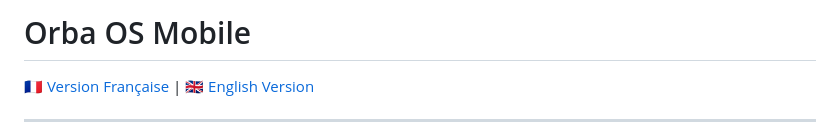
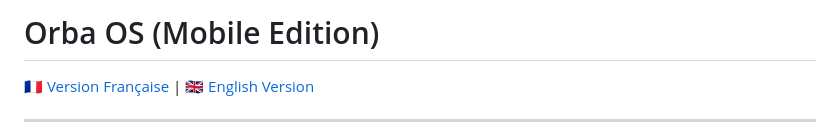
Before and after one commit to AlexKoncept/ORBA_OS, a Markdown page: Orba_OS_Mobile/README.md, the part around the change. GitHub-like rendering.

Commit message:
Update README title to 'Orba OS (Mobile Edition)'

```diff
--- a/Orba_OS_Mobile/README.md
+++ b/Orba_OS_Mobile/README.md
@@ -1,4 +1,4 @@
-# Orba OS Mobile
+# Orba OS (Mobile Edition)
 
 [🇫🇷 Version Française](#-version-française) | [🇬🇧 English Version](#-english-version)
 
```
